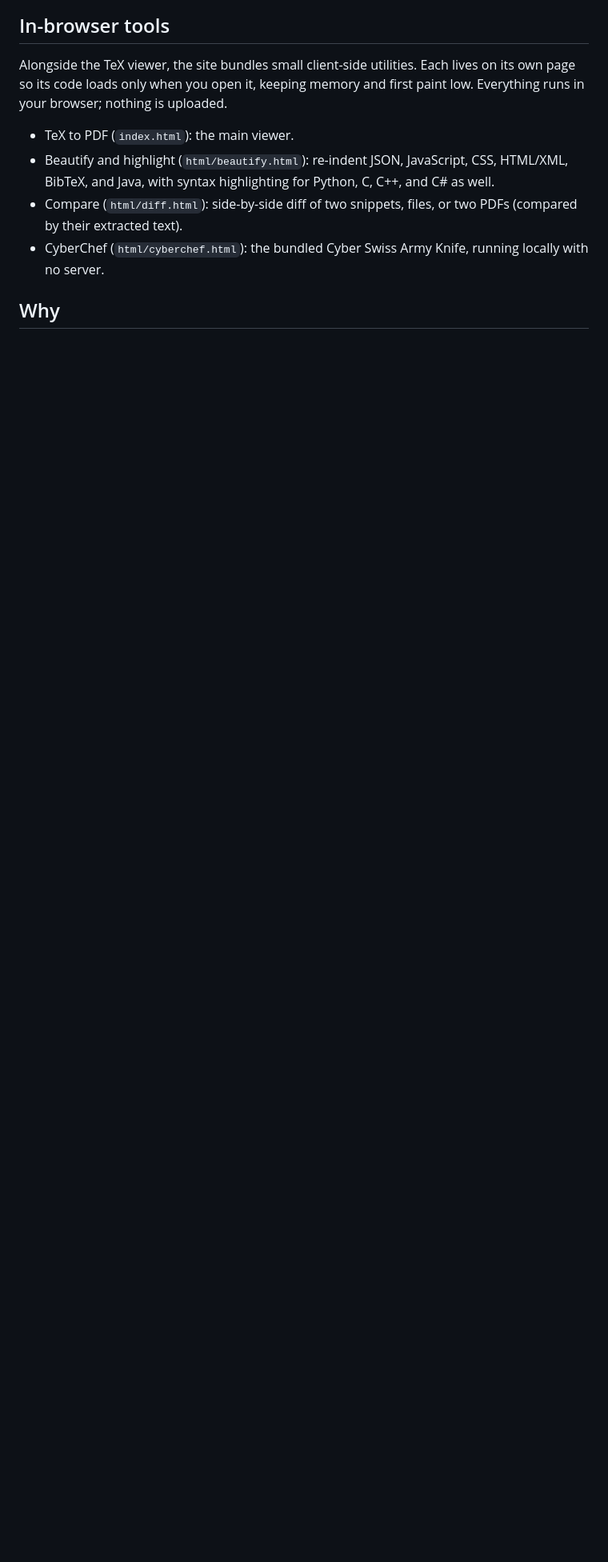
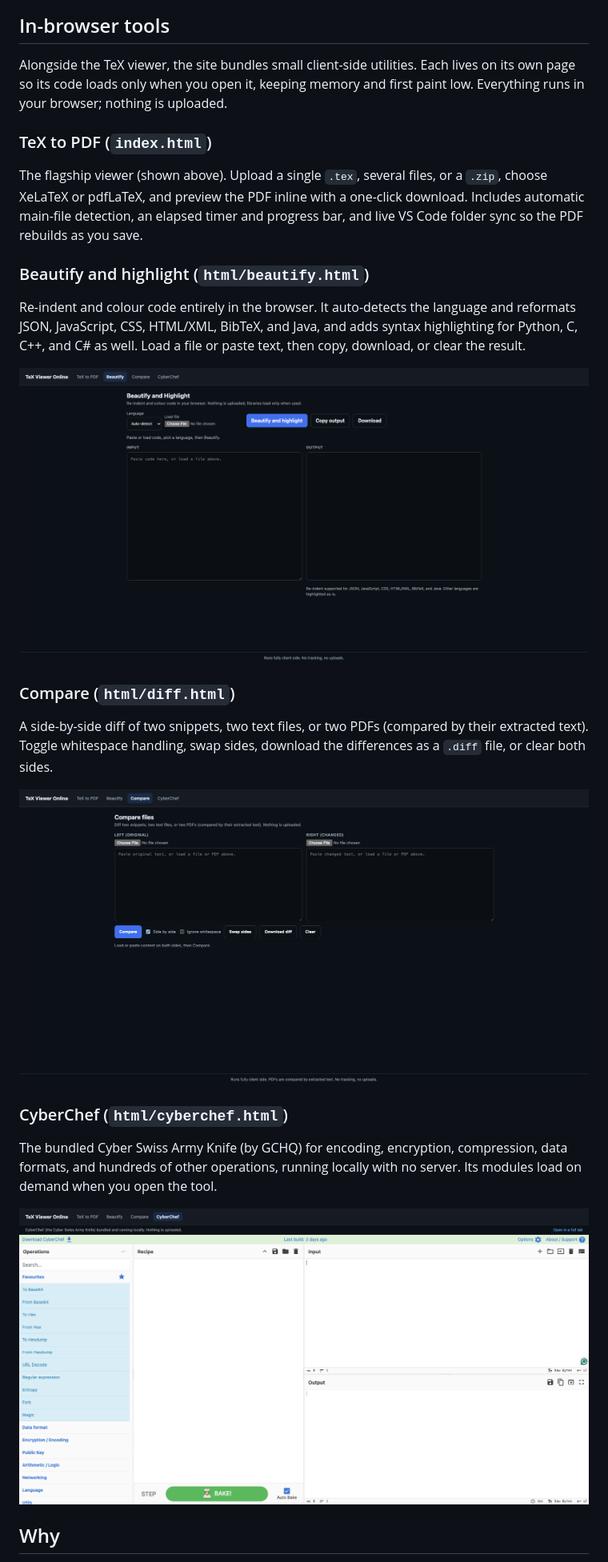
Before and after one commit to devharsh/tex2pdf, a Markdown page: README.md, the part around the change. Shown: that part at 80% size. GitHub-like rendering; pictures changed too: screenshots/compare.png; blank space fills up the shorter version.

Commit message:
Docs: per-tool screenshots and descriptions; bump to 2.0.0

```diff
--- a/README.md
+++ b/README.md
@@ -14,10 +14,27 @@ Live website: https://devharsh.github.io/tex2pdf/
 
 Alongside the TeX viewer, the site bundles small client-side utilities. Each lives on its own page so its code loads only when you open it, keeping memory and first paint low. Everything runs in your browser; nothing is uploaded.
 
-- TeX to PDF (`index.html`): the main viewer.
-- Beautify and highlight (`html/beautify.html`): re-indent JSON, JavaScript, CSS, HTML/XML, BibTeX, and Java, with syntax highlighting for Python, C, C++, and C# as well.
-- Compare (`html/diff.html`): side-by-side diff of two snippets, files, or two PDFs (compared by their extracted text).
-- CyberChef (`html/cyberchef.html`): the bundled Cyber Swiss Army Knife, running locally with no server.
+### TeX to PDF (`index.html`)
+
+The flagship viewer (shown above). Upload a single `.tex`, several files, or a `.zip`, choose XeLaTeX or pdfLaTeX, and preview the PDF inline with a one-click download. Includes automatic main-file detection, an elapsed timer and progress bar, and live VS Code folder sync so the PDF rebuilds as you save.
+
+### Beautify and highlight (`html/beautify.html`)
+
+Re-indent and colour code entirely in the browser. It auto-detects the language and reformats JSON, JavaScript, CSS, HTML/XML, BibTeX, and Java, and adds syntax highlighting for Python, C, C++, and C# as well. Load a file or paste text, then copy, download, or clear the result.
+
+![Beautify and highlight tool: language selector, input on the left and highlighted, re-indented output on the right](screenshots/beautify.png)
+
+### Compare (`html/diff.html`)
+
+A side-by-side diff of two snippets, two text files, or two PDFs (compared by their extracted text). Toggle whitespace handling, swap sides, download the differences as a `.diff` file, or clear both sides.
+
+![Compare tool: two inputs above a side-by-side highlighted diff of the changes](screenshots/compare.png)
+
+### CyberChef (`html/cyberchef.html`)
+
+The bundled Cyber Swiss Army Knife (by GCHQ) for encoding, encryption, compression, data formats, and hundreds of other operations, running locally with no server. Its modules load on demand when you open the tool.
+
+![CyberChef running locally: operations list, recipe area, and input and output panels](screenshots/cyberchef.png)
 
 ## Why
 
```
Also changed, not shown: 1 other file.
